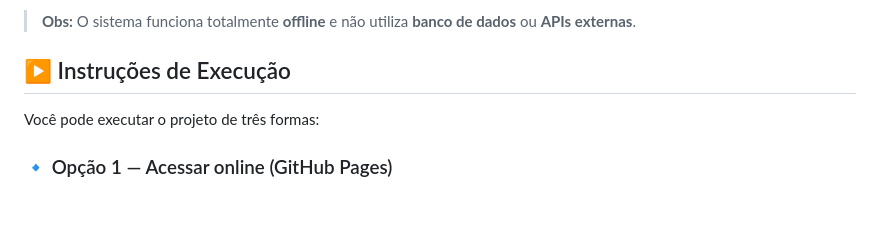
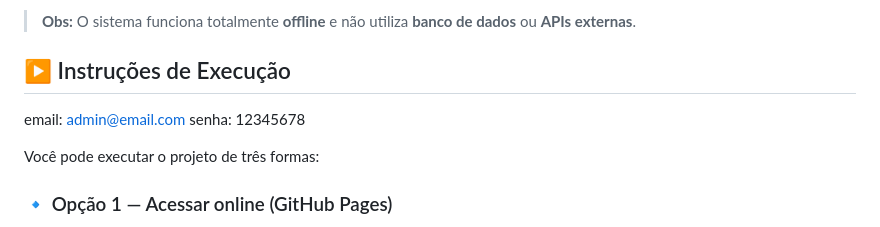
Before and after one commit to CaioGabrielMenezes/Tela-de-login-Um-estudo-de-usabilidade, a Markdown page: README.md, the part around the change. Rendered like a GitHub page; blank space fills up the shorter version.

```diff
--- a/README.md
+++ b/README.md
@@ -50,6 +50,9 @@ O processo de login exige poucos passos, possui feedback imediato e evita açõe
 
 ## ▶️ Instruções de Execução
 
+email: admin@email.com
+senha: 12345678
+
 Você pode executar o projeto de três formas:
 
 ### 🔹 Opção 1 — Acessar online (GitHub Pages)
```
